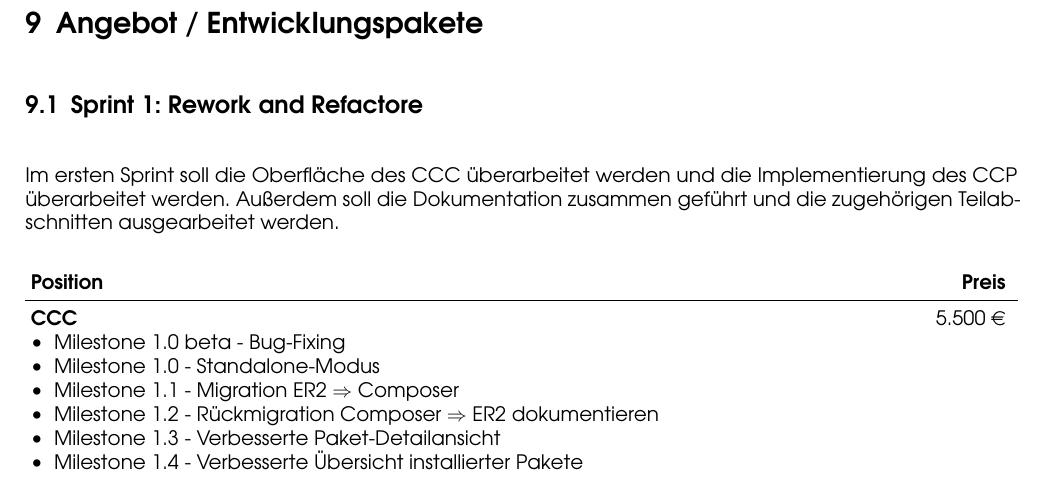
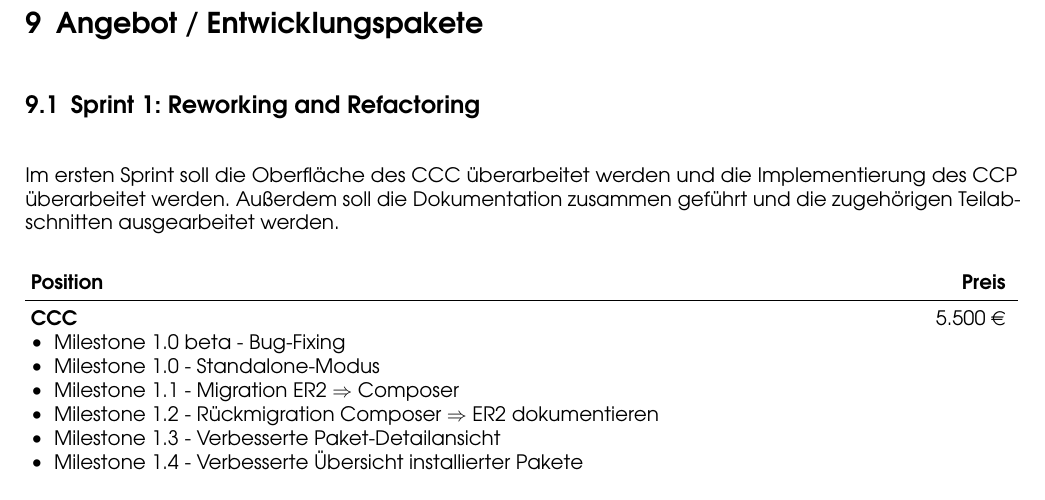
Before and after one commit to contao-community-alliance/contao-composer-project-proposal, a LaTeX document (contao-composer-project-proposal.tex): part of page 25 of 26, cut so that both start at the same text. Compiled offline with pdfLaTeX; an older LaTeX class or package is replaced by its successor.

Commit message:
Spelling.

```diff
--- a/contao-composer-project-proposal.tex
+++ b/contao-composer-project-proposal.tex
@@ -628,7 +628,7 @@ Dadurch dass wir die einzelnen Migrationsschritte atomarisieren wollen (d.h. jed
 \section{Angebot / Entwicklungspakete}
 \label{sec:offer}
 
-\subsection{Sprint 1: Rework and Refactore}
+\subsection{Sprint 1: Reworking and Refactoring}
 \label{subsec:sprint-1}
 
 Im ersten Sprint soll die Oberfläche des CCC überarbeitet werden und die Implementierung des CCP überarbeitet werden.
```
